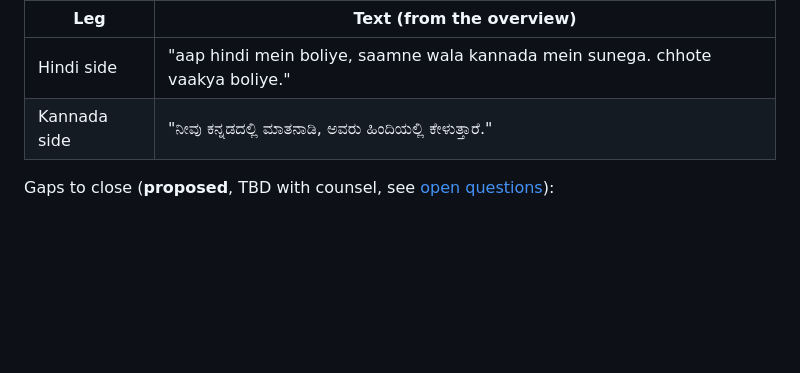
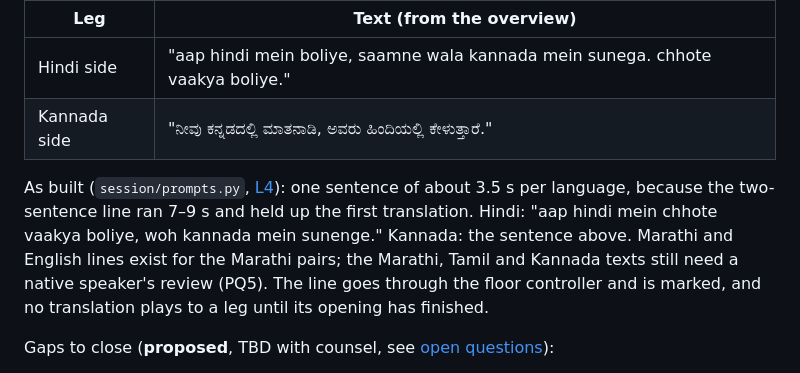
Before and after one commit to rohansx/convox, a Markdown page: docs/tech-spec/security-privacy.md, the part around the change. Rendered like a GitHub page; blank space fills up the shorter version.

```diff
--- a/docs/tech-spec/security-privacy.md
+++ b/docs/tech-spec/security-privacy.md
@@ -28,6 +28,8 @@ Played to each leg in its own language as soon as both legs have sent `start`, b
 |---|---|
 | Hindi side | "aap hindi mein boliye, saamne wala kannada mein sunega. chhote vaakya boliye." |
 | Kannada side | "ನೀವು ಕನ್ನಡದಲ್ಲಿ ಮಾತನಾಡಿ, ಅವರು ಹಿಂದಿಯಲ್ಲಿ ಕೇಳುತ್ತಾರೆ." |
+
+As built (`session/prompts.py`, [L4](../plan/open-questions.md#answer-log)): one sentence of about 3.5 s per language, because the two-sentence line ran 7–9 s and held up the first translation. Hindi: "aap hindi mein chhote vaakya boliye, woh kannada mein sunenge." Kannada: the sentence above. Marathi and English lines exist for the Marathi pairs; the Marathi, Tamil and Kannada texts still need a native speaker's review (PQ5). The line goes through the floor controller and is marked, and no translation plays to a leg until its opening has finished.
 
 Gaps to close (**proposed**, TBD with counsel, see [open questions](../plan/open-questions.md)):
 
```
Also changed, not shown: docs/plan/open-questions.md (+1 -0 lines), docs/tech-spec/configuration.md (+17 -22 lines).
